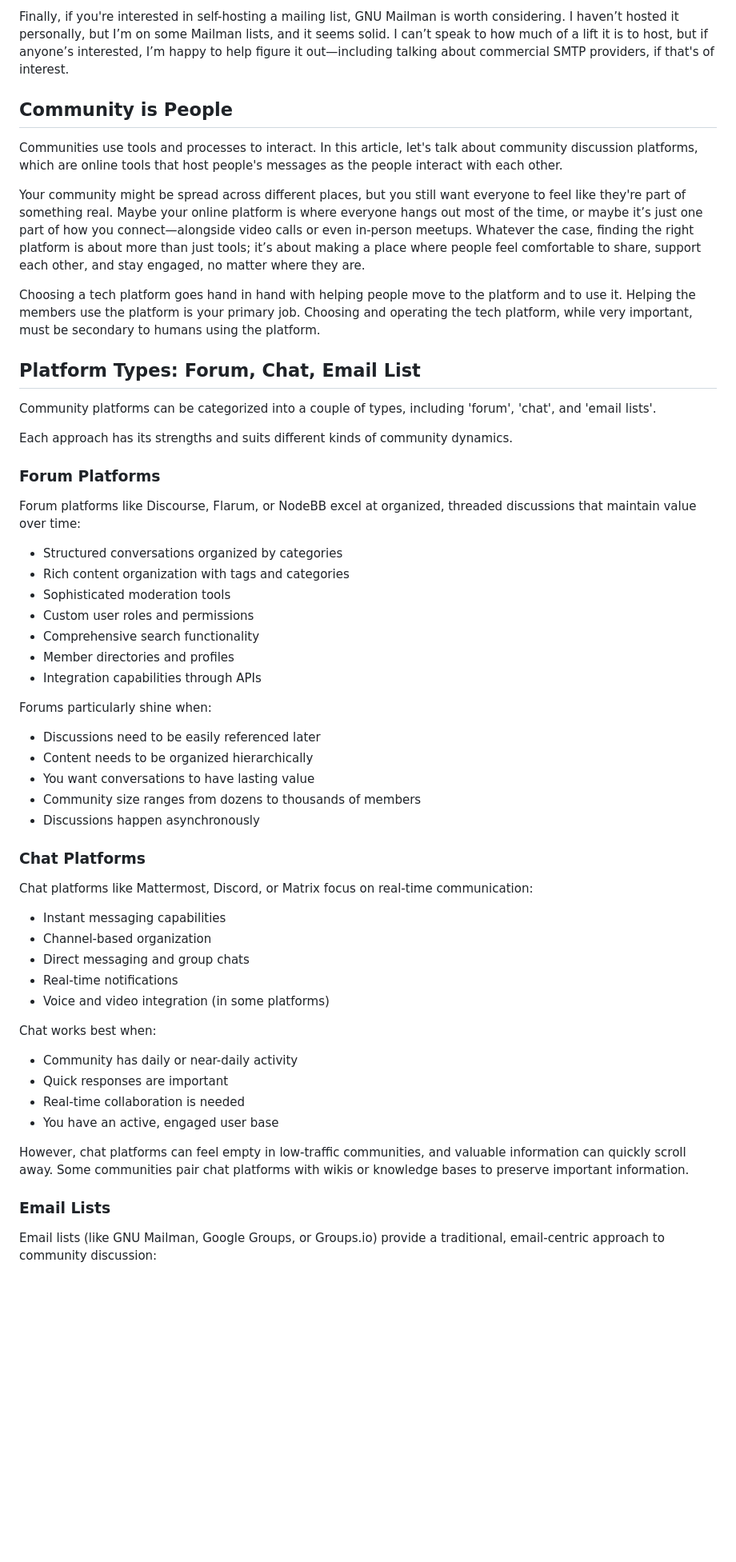
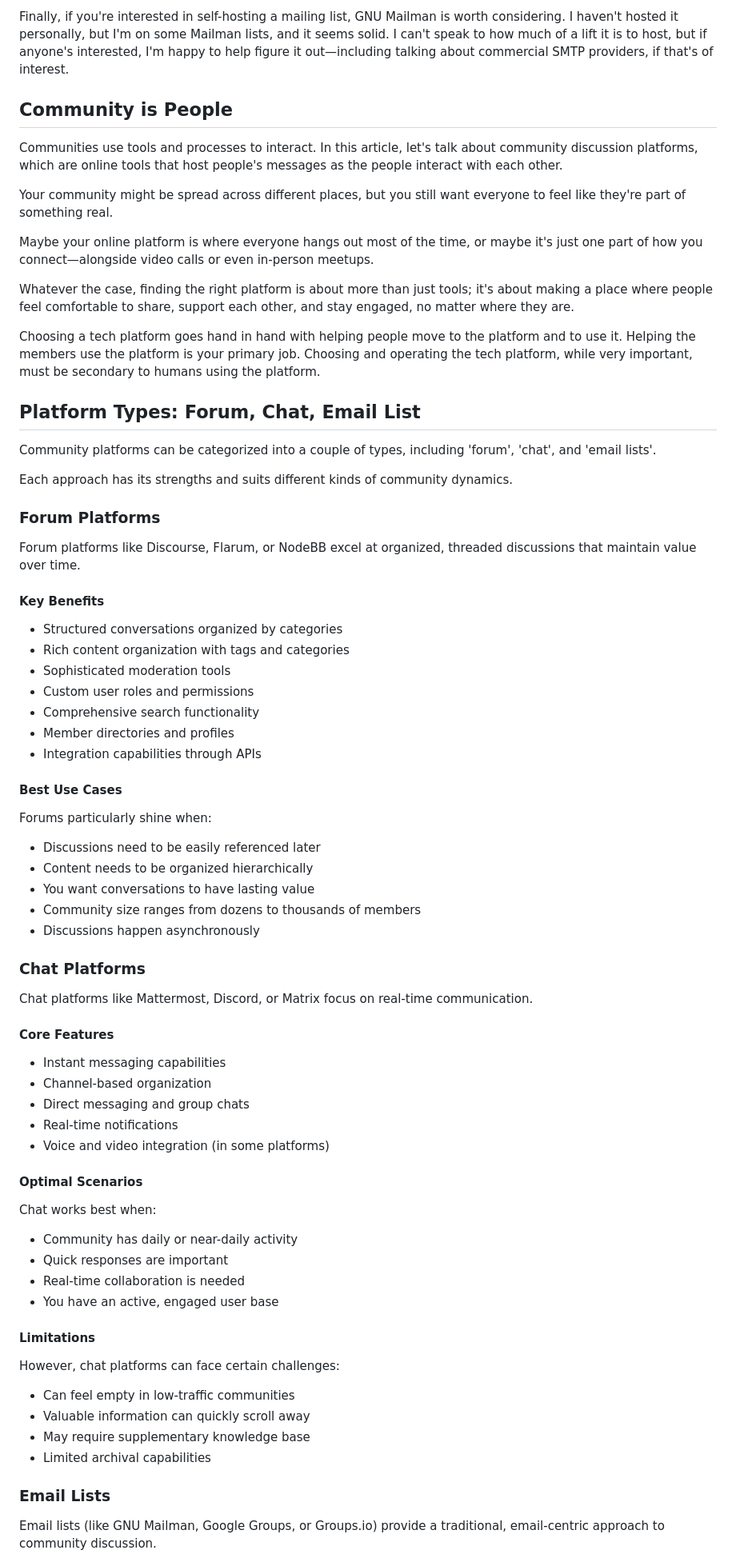
Before and after one commit to peterkaminski/peterkaminski-wiki, a Markdown page: Community Discussion Platforms.md, the part around the change printed below. Shown: that part at 80% size. GitHub-like rendering; blank space fills up the shorter version.

```diff
--- a/Community Discussion Platforms.md
+++ b/Community Discussion Platforms.md
@@ -22,11 +57,15 @@ Google Groups and Groups.io are also options. Google Groups is free, but it's no
 
-Finally, if you're interested in self-hosting a mailing list, GNU Mailman is worth considering. I haven’t hosted it personally, but I’m on some Mailman lists, and it seems solid. I can’t speak to how much of a lift it is to host, but if anyone’s interested, I’m happy to help figure it out—including talking about commercial SMTP providers, if that's of interest.
+Finally, if you're interested in self-hosting a mailing list, GNU Mailman is worth considering. I haven't hosted it personally, but I'm on some Mailman lists, and it seems solid. I can't speak to how much of a lift it is to host, but if anyone's interested, I'm happy to help figure it out—including talking about commercial SMTP providers, if that's of interest.
 
 ## Community is People
 
 Communities use tools and processes to interact. In this article, let's talk about community discussion platforms, which are online tools that host people's messages as the people interact with each other.
 
-Your community might be spread across different places, but you still want everyone to feel like they're part of something real. Maybe your online platform is where everyone hangs out most of the time, or maybe it’s just one part of how you connect—alongside video calls or even in-person meetups. Whatever the case, finding the right platform is about more than just tools; it’s about making a place where people feel comfortable to share, support each other, and stay engaged, no matter where they are.
+Your community might be spread across different places, but you still want everyone to feel like they're part of something real.
+
+Maybe your online platform is where everyone hangs out most of the time, or maybe it's just one part of how you connect—alongside video calls or even in-person meetups.
+
+Whatever the case, finding the right platform is about more than just tools; it's about making a place where people feel comfortable to share, support each other, and stay engaged, no matter where they are.
 
 Choosing a tech platform goes hand in hand with helping people move to the platform and to use it. Helping the members use the platform is your primary job. Choosing and operating the tech platform, while very important, must be secondary to humans using the platform.
 
@@ -38,8 +77,9 @@ Each approach has its strengths and suits different kinds of community dynamics.
 
 ### Forum Platforms
 
-Forum platforms like Discourse, Flarum, or NodeBB excel at organized, threaded discussions that maintain value over time:
+Forum platforms like Discourse, Flarum, or NodeBB excel at organized, threaded discussions that maintain value over time.
 
+#### Key Benefits
 - Structured conversations organized by categories
 - Rich content organization with tags and categories
 - Sophisticated moderation tools
@@ -48,8 +88,8 @@ Forum platforms like Discourse, Flarum, or NodeBB excel at organized, threaded d
 - Member directories and profiles
 - Integration capabilities through APIs
 
+#### Best Use Cases
 Forums particularly shine when:
-
 - Discussions need to be easily referenced later
 - Content needs to be organized hierarchically
 - You want conversations to have lasting value
@@ -58,24 +98,30 @@ Forums particularly shine when:
 
 ### Chat Platforms
 
-Chat platforms like Mattermost, Discord, or Matrix focus on real-time communication:
+Chat platforms like Mattermost, Discord, or Matrix focus on real-time communication.
 
+#### Core Features
 - Instant messaging capabilities
 - Channel-based organization
 - Direct messaging and group chats
 - Real-time notifications
 - Voice and video integration (in some platforms)
 
+#### Optimal Scenarios
 Chat works best when:
-
 - Community has daily or near-daily activity
 - Quick responses are important
 - Real-time collaboration is needed
 - You have an active, engaged user base
 
-However, chat platforms can feel empty in low-traffic communities, and valuable information can quickly scroll away. Some communities pair chat platforms with wikis or knowledge bases to preserve important information.
+#### Limitations
+However, chat platforms can face certain challenges:
+- Can feel empty in low-traffic communities
+- Valuable information can quickly scroll away
+- May require supplementary knowledge base
+- Limited archival capabilities
 
 ### Email Lists
 
-Email lists (like GNU Mailman, Google Groups, or Groups.io) provide a traditional, email-centric approach to community discussion:
+Email lists (like GNU Mailman, Google Groups, or Groups.io) provide a traditional, email-centric approach to community discussion.
 
```
Also changed, not shown: other parts of Community Discussion Platforms.md (+86 -26 lines).
